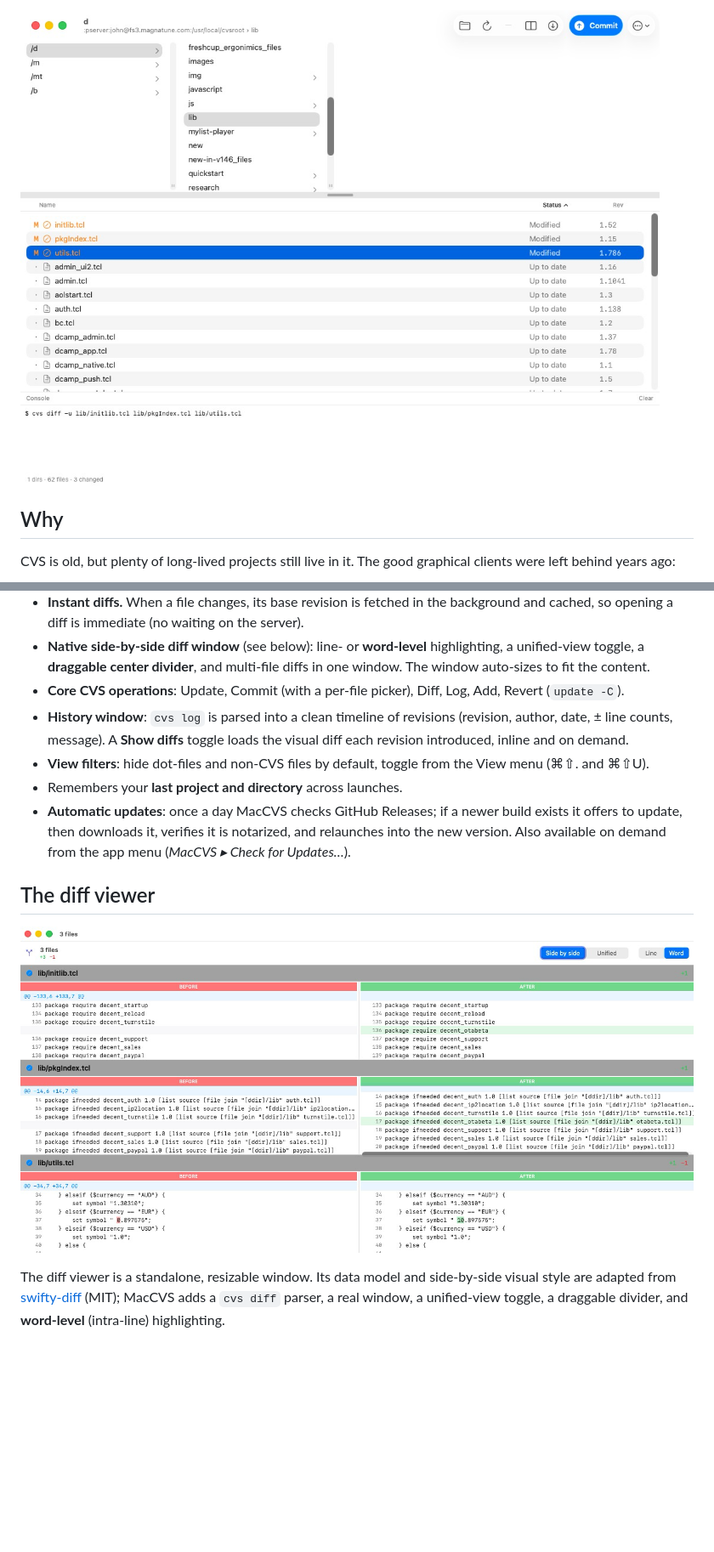
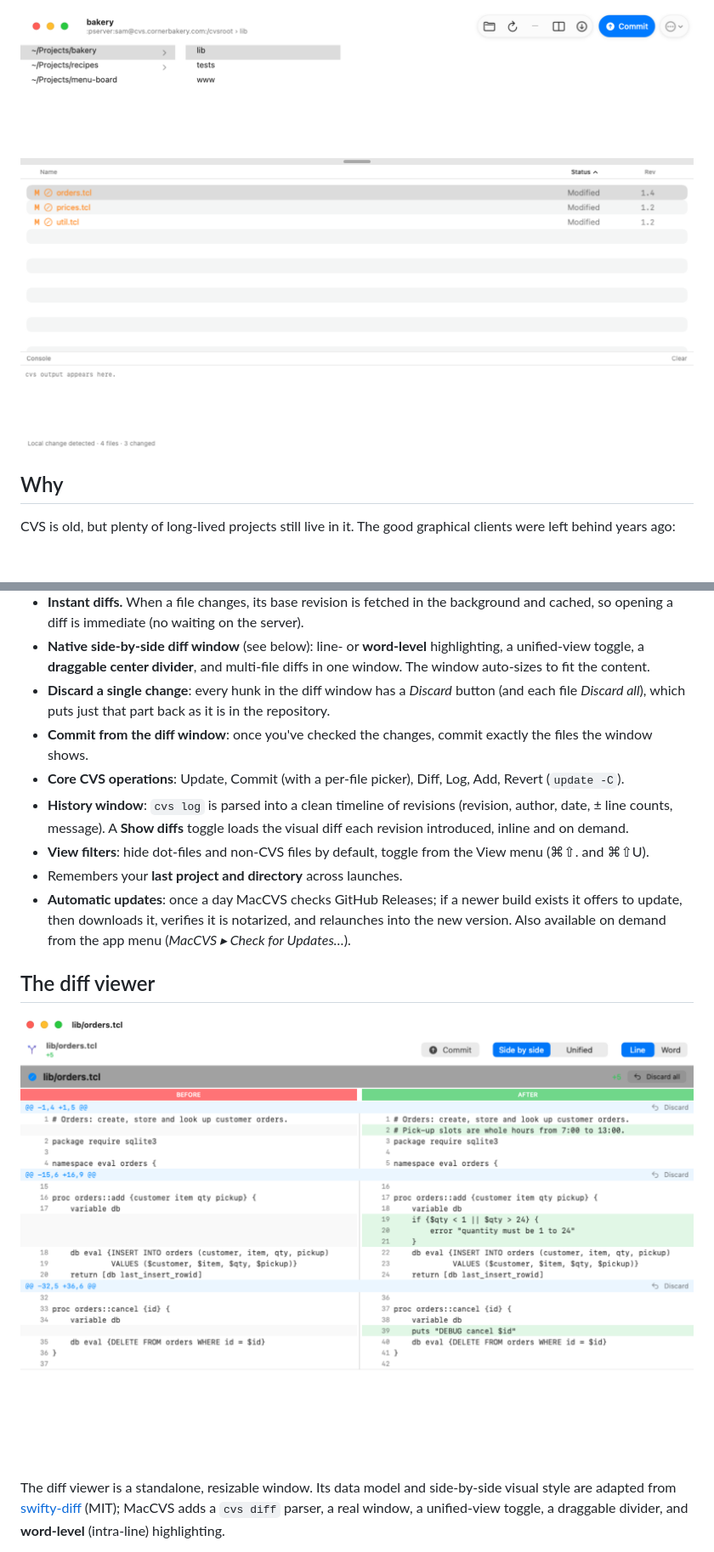
Before and after one commit to johnbuckman/MacCVS, a Markdown page: README.md, 2 parts joined by grey strips. Shown at 85% size. GitHub-like rendering; pictures changed too: docs/screenshots/diff-window.png, docs/screenshots/main-window.png; blank space fills up the shorter version.

```diff
--- a/README.md
+++ b/README.md
@@ -36,6 +40,10 @@ a fast, modern macOS front end.
 - **Native side-by-side diff window** (see below): line- or **word-level**
   highlighting, a unified-view toggle, a **draggable center divider**, and
   multi-file diffs in one window. The window auto-sizes to fit the content.
+- **Discard a single change**: every hunk in the diff window has a *Discard* button
+  (and each file *Discard all*), which puts just that part back as it is in the repository.
+- **Commit from the diff window**: once you've checked the changes, commit exactly the
+  files the window shows.
 - **Core CVS operations**: Update, Commit (with a per-file picker), Diff, Log,
   Add, Revert (`update -C`).
 - **History window**: `cvs log` is parsed into a clean timeline of revisions
```
Also changed, not shown: other parts of README.md (+4 -0 lines), docs/DEBUG-CONTROL.md (added, +88 -0 lines), 8 other files.
